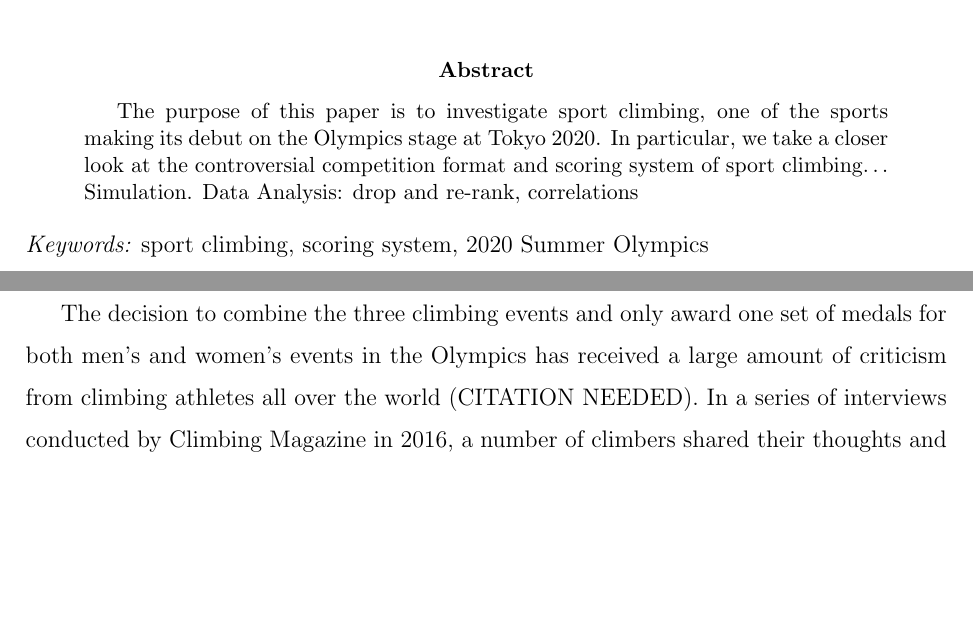
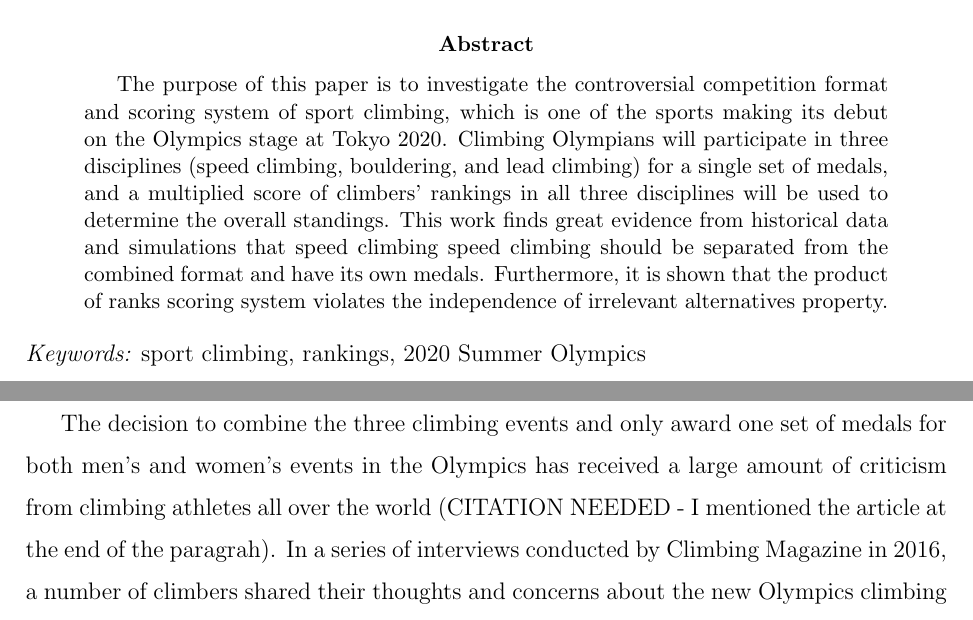
Before and after one commit to qntkhvn/climbing, an R Markdown document (manuscript/Rmd/draft.Rmd): two parts of pages 1 and 2 of 16 before the commit and two parts of pages 1 and 2 of 15 after it, joined at a grey line, cut so that both start at the same text, the shorter picture padded with empty space. The pictures show the output file manuscript/Rmd/draft.pdf that the author committed with the source.

Commit message:
Paper abstract

```diff
--- a/manuscript/Rmd/draft.Rmd
+++ b/manuscript/Rmd/draft.Rmd
@@ -16,11 +16,12 @@ authors:
 
 keywords:
 - sport climbing
-- scoring system
+- rankings
 - 2020 Summer Olympics
 
 abstract: |
-  The purpose of this paper is to investigate sport climbing, one of the sports making its debut on the Olympics stage at Tokyo 2020. In particular, we take a closer look at the controversial competition format and scoring system of sport climbing... Simulation. Data Analysis: drop and re-rank, correlations
+  The purpose of this paper is to investigate the controversial competition format and scoring system of sport climbing, which is one of the sports making its debut on the Olympics stage at Tokyo 2020. Climbing Olympians will participate in three disciplines (speed climbing, bouldering, and lead climbing) for a single set of medals, and a multiplied score of climbers' rankings in all three disciplines will be used to determine the overall standings. This work finds great evidence from historical data and simulations that speed climbing speed climbing should be separated from the combined format and have its own medals. Furthermore, it is shown that the product of ranks scoring system violates the independence of irrelevant alternatives property.
+
 bibliography: references.bib
 output: rticles::asa_article
 ---
@@ -52,7 +53,7 @@ These three different climbing disciplines demand different sets of skills and,
 -->
 
 
-The decision to combine the three climbing events and only award one set of medals for both men's and women's events in the Olympics has received a large amount of criticism from climbing athletes all over the world (CITATION NEEDED). In a series of interviews conducted by Climbing Magazine in 2016, a number of climbers shared their thoughts and concerns about the new Olympics climbing format. Climber Lynn Hill compared the idea of combining speed climbing, bouldering, and lead climbing to "asking a middle distance runner to compete in the sprint" (CITATION NEEDED). She then added "Speed climbing is a sport within our sport". Other climbers also hold the same opinion as Hill regarding speed climbing, using words and phrases like "bogus", "a bummer", "less than ideal", "not in support", and "cheesy and unfair" to describe the new combined competition format. Courtney Woods stated "Speed climbers will have the biggest disadvantage because their realm isn’t based on difficult movements". Mike Doyle believed "Honestly, the people that will suffer the most are the ones that focus only on speed climbing. Those skills/abilities don’t transfer as well to the other disciplines". Most climbers also expressed their hope for a change in the format in future tournaments, with some calling for each discipline to have its own set of medals. See @blanchard2016 for more information on these interviews.
+The decision to combine the three climbing events and only award one set of medals for both men's and women's events in the Olympics has received a large amount of criticism from climbing athletes all over the world (CITATION NEEDED - I mentioned the article at the end of the paragrah). In a series of interviews conducted by Climbing Magazine in 2016, a number of climbers shared their thoughts and concerns about the new Olympics climbing format. Climber Lynn Hill compared the idea of combining speed climbing, bouldering, and lead climbing to "asking a middle distance runner to compete in the sprint" (CITATION NEEDED). She then added "Speed climbing is a sport within our sport". Other climbers also hold the same opinion as Hill regarding speed climbing, using words and phrases like "bogus", "a bummer", "less than ideal", "not in support", and "cheesy and unfair" to describe the new combined competition format. Courtney Woods stated "Speed climbers will have the biggest disadvantage because their realm isn’t based on difficult movements". Mike Doyle believed "Honestly, the people that will suffer the most are the ones that focus only on speed climbing. Those skills/abilities don’t transfer as well to the other disciplines". Most climbers also expressed their hope for a change in the format in future tournaments, with some calling for each discipline to have its own set of medals. See @blanchard2016 for more information on these interviews.
 
 At the 2020 Summer Olympics, both sport climbing competitions for male and female at the begin with 20 climbers who has previously qualified for the Olympics from qualifying events held in 2019 and 2020. All 20 athletes compete in each of the three disciplines in the qualification round, and their performances in each concentration are ranked from 1 to 20. A competitor's combined score is computed as the product of their ranks in the three events; specifically,
 \begin{equation}
```
Also changed, not shown: manuscript/Rmd/draft.pdf, manuscript/Rmd/draft.tex, manuscript/Rmd/references.bib (line endings or trailing spaces), 5 other files.
